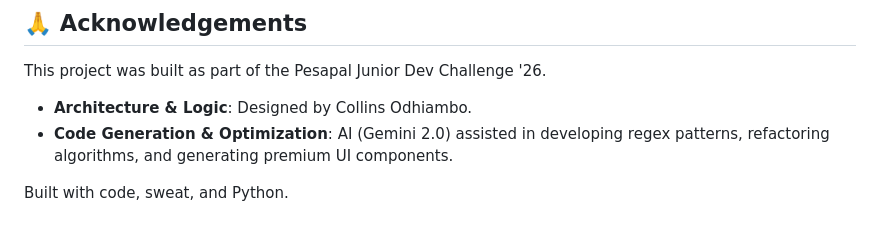
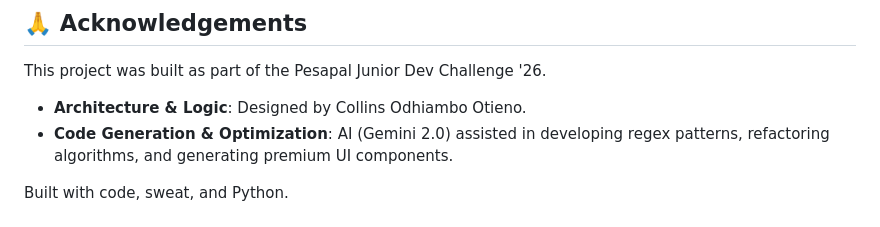
Before and after one commit to colloceo/MiniDB, a Markdown page: README.md, the part around the change. Rendered like a GitHub page.

```diff
--- a/README.md
+++ b/README.md
@@ -151,7 +151,7 @@ MiniDB> EXIT;
 
 ## 🙏 Acknowledgements
 This project was built as part of the Pesapal Junior Dev Challenge '26.
-- **Architecture & Logic**: Designed by Collins Odhiambo.
+- **Architecture & Logic**: Designed by Collins Odhiambo Otieno.
 - **Code Generation & Optimization**: AI (Gemini 2.0) assisted in developing regex patterns, refactoring algorithms, and generating premium UI components.
 
 Built with code, sweat, and Python.
```
Also changed, not shown: PROJECT_SUMMARY.md (+2 -2 lines).
